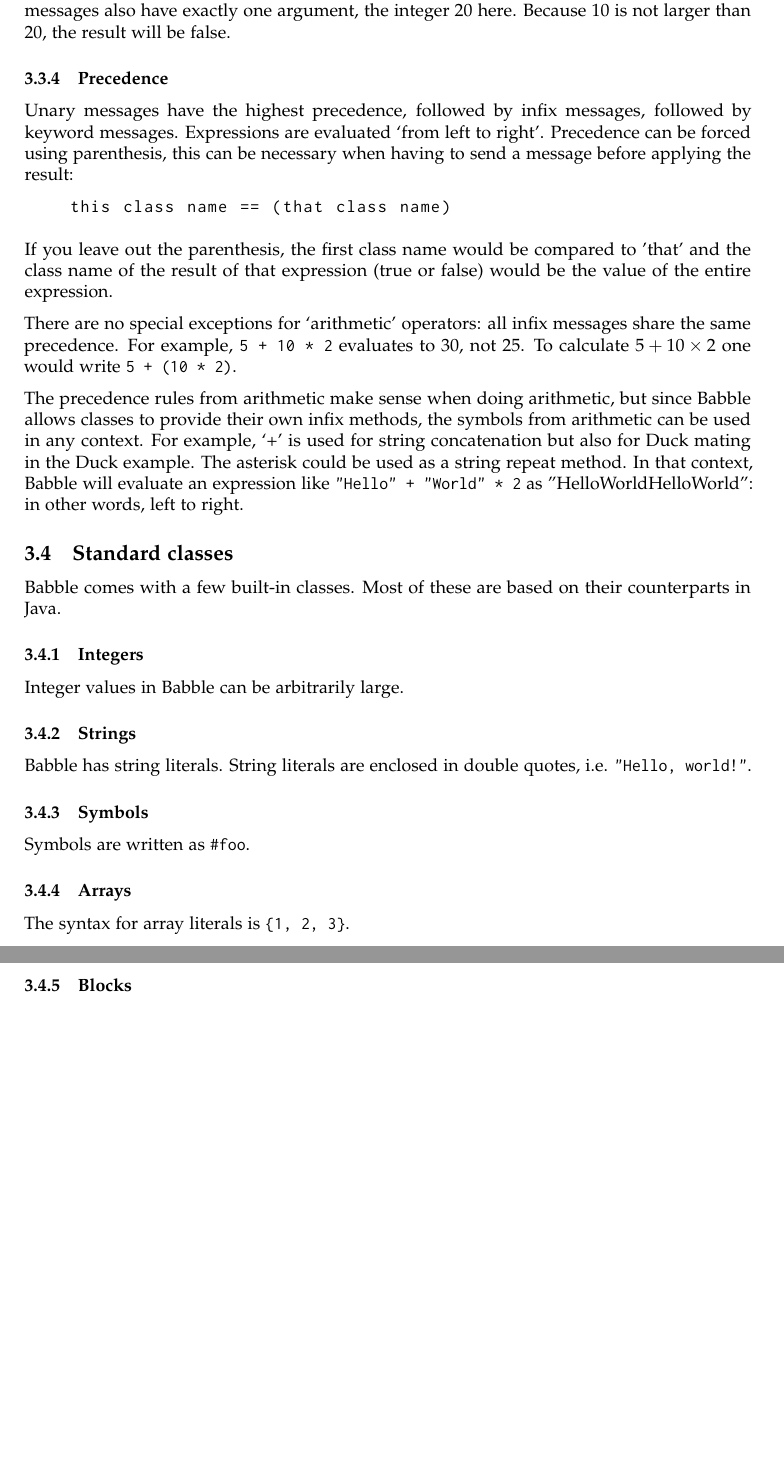
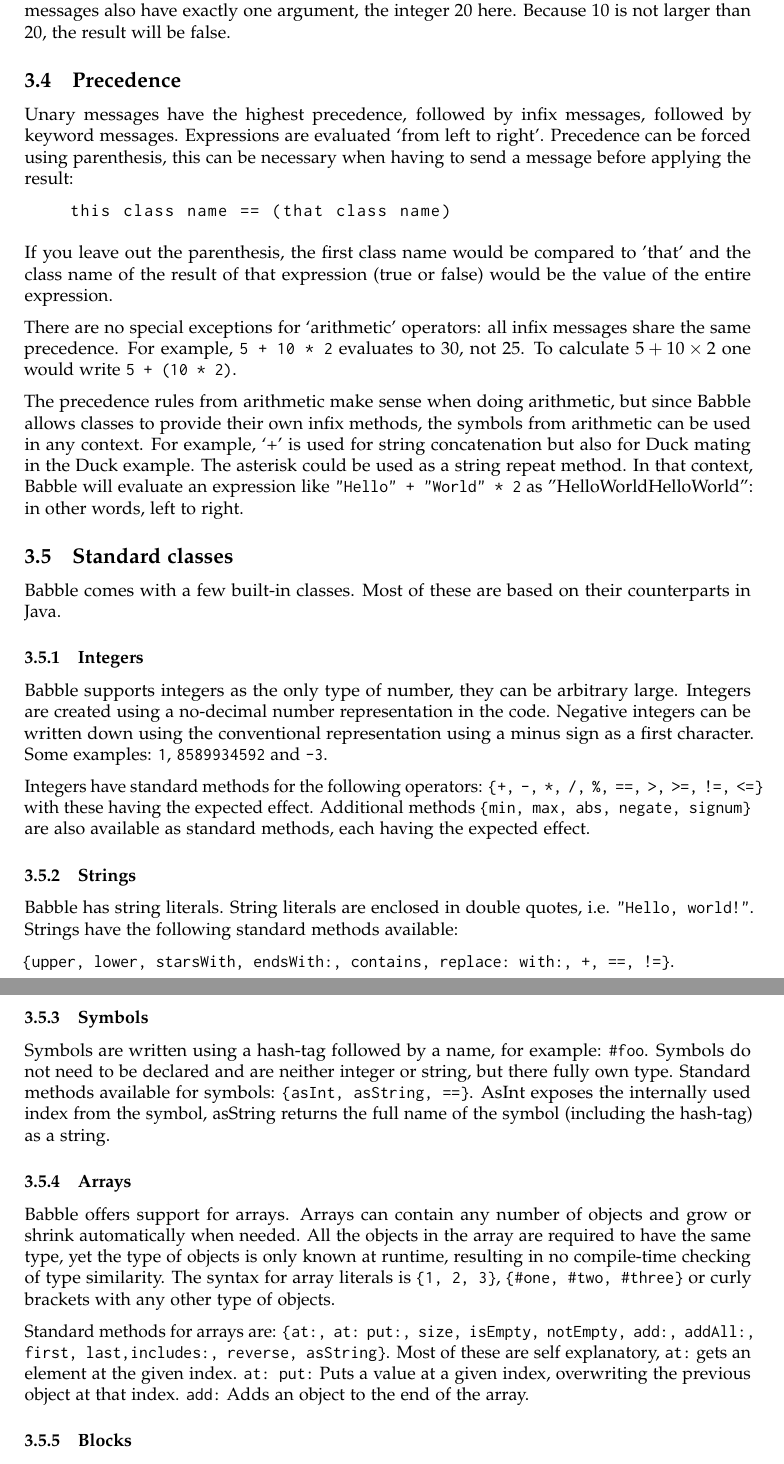
Before and after one commit to i3anaan/Babble, a LaTeX document (report/report.tex): two parts of pages 7 and 8 of 17, joined at a grey line, cut so that both start at the same text, the shorter picture padded with empty space. Compiled offline with pdfLaTeX.

Commit message:
Text for standard classes

```diff
--- a/report/report.tex
+++ b/report/report.tex
@@ -208,7 +208,7 @@ Infix messages also have exactly one argument, the integer 20 here.
 Because 10 is not larger than 20, the result will be false.
 
 
-\subsubsection{Precedence}
+\subsection{Precedence}
 
 Unary messages have the highest precedence, followed by infix messages, followed by keyword messages. Expressions are evaluated `from left to right'. Precedence can be forced using parenthesis, this can be necessary when having to send a message before applying the result:
 \begin{quote}
@@ -231,29 +231,42 @@ In that context, Babble will evaluate an expression like \texttt{"Hello" + "Worl
 
 Babble comes with a few built-in classes. Most of these are based on their counterparts in Java.
 
+%TODO Text explaining how these classes are created in Babble (ie: mix of Java classes and Prelude stuff). And how a Babble method call ends in a Java method call (ie: _eqeq_).
+
+%TODO common methods? asString?
+
 \subsubsection{Integers}
 
-Integer values in Babble can be arbitrarily large.
+Babble supports integers as the only type of number, they can be arbitrary large. Integers are created using a no-decimal number representation in the code. Negative integers can be written down using the conventional representation using a minus sign as a first character. Some examples:
+\verb|1|, \verb|8589934592| and \verb|-3|.
+
+Integers have standard methods for the following operators: \verb|{+, -, *, /, %, ==, >, >=, !=, <=}| with these having the expected effect. Additional methods \verb|{min, max, abs, negate, signum}| are also available as standard methods, each having the expected effect.
 
 \subsubsection{Strings}
 
-Babble has string literals. String literals are enclosed in double quotes, i.e. \verb|"Hello, world!"|.
+Babble has string literals. String literals are enclosed in double quotes, i.e. \verb|"Hello, world!"|. Strings have the following standard methods available:
+
+\verb|{upper, lower, starsWith, endsWith:, contains, replace: with:, +, ==, !=}|.
 
 \subsubsection{Symbols}
 
-Symbols are written as \verb|#foo|.
+Symbols are written using a hash-tag followed by a name, for example: \verb|#foo|. Symbols do not need to be declared and are neither integer or string, but there fully own type. Standard methods available for symbols:
+\verb|{asInt, asString, ==}|. AsInt exposes the internally used index from the symbol, asString returns the full name of the symbol (including the hash-tag) as a string.
 
 \subsubsection{Arrays}
 
-The syntax for array literals is \verb|{1, 2, 3}|.
+Babble offers support for arrays. Arrays can contain any number of objects and grow or shrink automatically when needed. All the objects in the array are required to have the same type, yet the type of objects is only known at runtime, resulting in no compile-time checking of type similarity. The syntax for array literals is \verb|{1, 2, 3}|, \verb|{#one, #two, #three}| or curly brackets with any other type of objects.
+
+Standard methods for arrays are:
+\verb|{at:, at: put:, size, isEmpty, notEmpty, add:, addAll:,|
+\verb|first, last,includes:, reverse, asString}|. Most of these are self explanatory, \verb|at:| gets an element at the given index. \verb|at: put:| Puts a value at a given index, overwriting the previous object at that index. \verb|add:| Adds an object to the end of the array.
+
 
 \subsubsection{Blocks}
 
 \subsection{Tips and tricks}
 
 \subsubsection{Using symbols as enumerations}
-
-
 
 \subsubsection{Using blocks as values}
 
```
